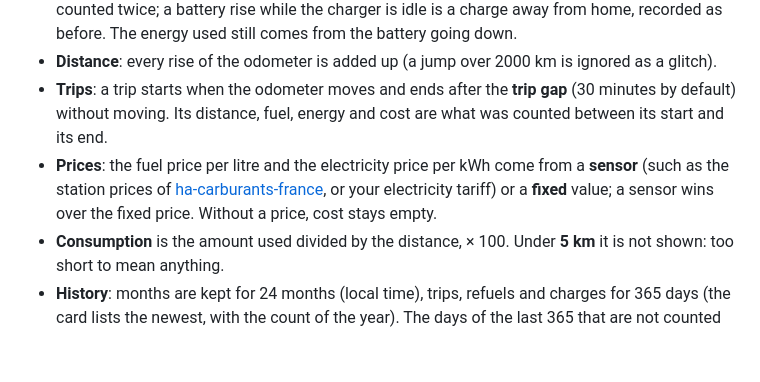
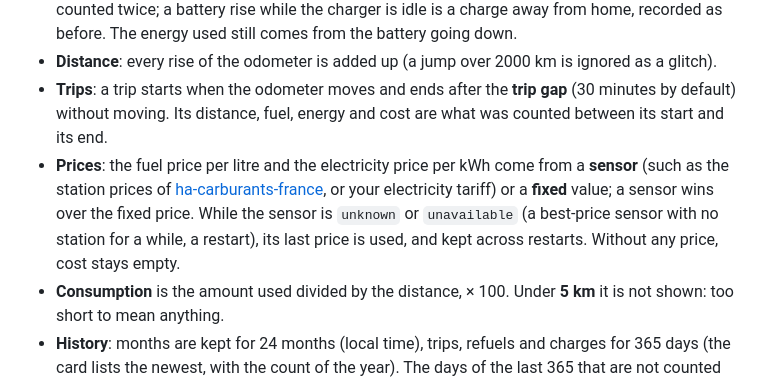
Before and after one commit to juju35/ha-vehicle-consumption, a Markdown page: README.md, the part around the change. Rendered like a GitHub page; blank space fills up the shorter version.

```diff
--- a/README.md
+++ b/README.md
@@ -301,7 +301,7 @@ When a vehicle is added, the last 365 days of its sensors are replayed once, in
 - **Home charger**: with a charger energy counter, a **home charge** is the counter going up, until it has not moved for 30 minutes. Its amount is what the counter delivered (losses included; a session counter going back to 0 starts a new session) and its cost that amount × the electricity price; it is listed as *Home charger*. A battery rise while the counter moves is that session, never counted twice; a battery rise while the charger is idle is a charge away from home, recorded as before. The energy used still comes from the battery going down.
 - **Distance**: every rise of the odometer is added up (a jump over 2000 km is ignored as a glitch).
 - **Trips**: a trip starts when the odometer moves and ends after the **trip gap** (30 minutes by default) without moving. Its distance, fuel, energy and cost are what was counted between its start and its end.
-- **Prices**: the fuel price per litre and the electricity price per kWh come from a **sensor** (such as the station prices of [ha-carburants-france](https://github.com/juju35/ha-carburants-france), or your electricity tariff) or a **fixed** value; a sensor wins over the fixed price. Without a price, cost stays empty.
+- **Prices**: the fuel price per litre and the electricity price per kWh come from a **sensor** (such as the station prices of [ha-carburants-france](https://github.com/juju35/ha-carburants-france), or your electricity tariff) or a **fixed** value; a sensor wins over the fixed price. While the sensor is `unknown` or `unavailable` (a best-price sensor with no station for a while, a restart), its last price is used, and kept across restarts. Without any price, cost stays empty.
 - **Consumption** is the amount used divided by the distance, × 100. Under **5 km** it is not shown: too short to mean anything.
 - **History**: months are kept for 24 months (local time), trips, refuels and charges for 365 days (the card lists the newest, with the count of the year). The days of the last 365 that are not counted yet are added from the recorder's history at every start and reload. Everything is stored in `.storage/vehicle_consumption.<entry_id>` and survives restarts.
 
```
Also changed, not shown: CHANGELOG.md (+9 -0 lines), custom_components/vehicle_consumption/AGENT.md (+1 -1 lines), screenshots/chart-dark.gif, 6 other files.
